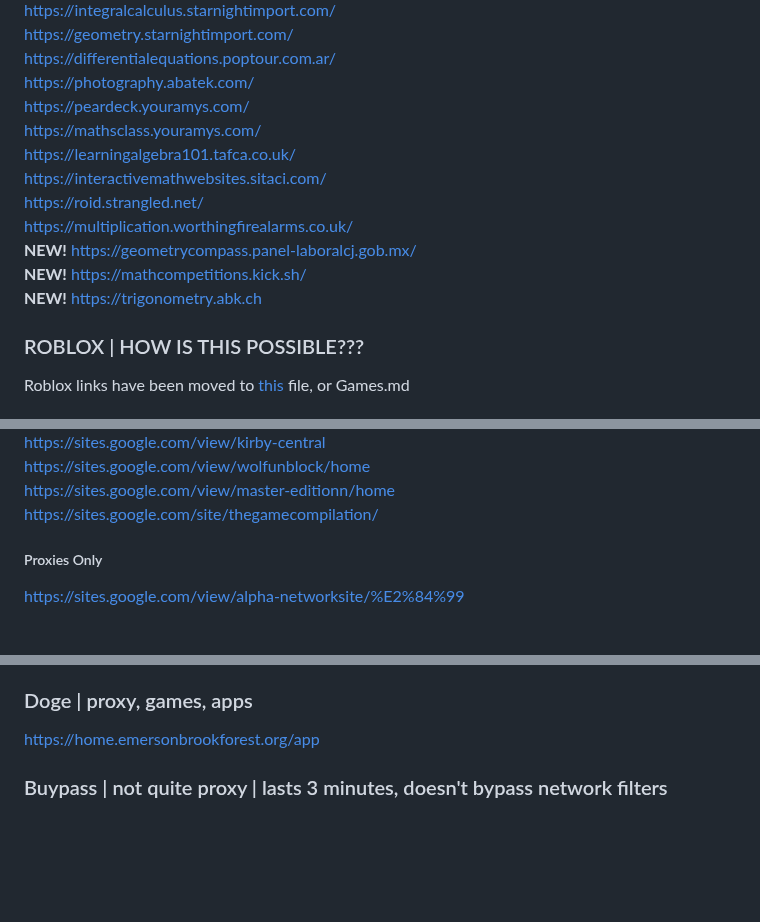
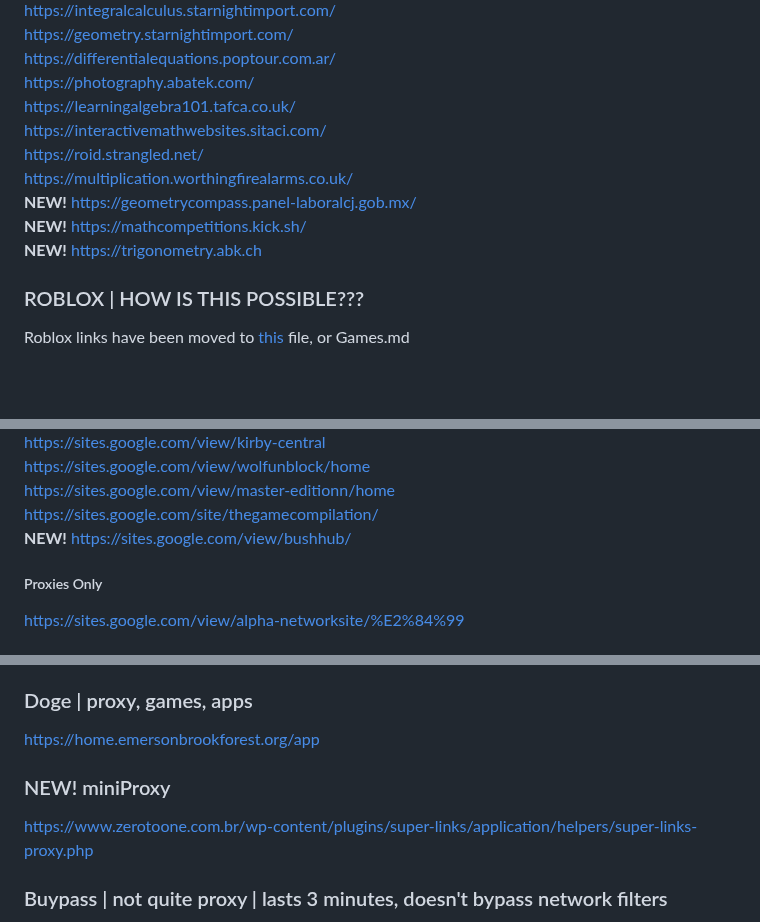
Before and after one commit to wea-f/ByePassHub, a Markdown page: mainUnblockers.md, 3 parts joined by grey strips. Drawn GitHub-style; blank space fills up the shorter version.

```diff
--- a/mainUnblockers.md
+++ b/mainUnblockers.md
@@ -171,8 +188,6 @@ https://integralcalculus.starnightimport.com/ <br>
 https://geometry.starnightimport.com/ <br>
 https://differentialequations.poptour.com.ar/ <br>
 https://photography.abatek.com/ <br>
-https://peardeck.youramys.com/ <br>
-https://mathsclass.youramys.com/ <br>
 https://learningalgebra101.tafca.co.uk/ <br>
 https://interactivemathwebsites.sitaci.com/ <br>
 https://roid.strangled.net/ <br>
@@ -180,6 +195,7 @@ https://multiplication.worthingfirealarms.co.uk/ <br>
 **NEW!** https://geometrycompass.panel-laboralcj.gob.mx/ <br>
 **NEW!** https://mathcompetitions.kick.sh/ <br>
 **NEW!** https://trigonometry.abk.ch <br>
+
 
 
 ### ROBLOX | HOW IS THIS POSSIBLE???
@@ -216,6 +232,7 @@ https://sites.google.com/view/kirby-central <br>
 https://sites.google.com/view/wolfunblock/home<br>
 https://sites.google.com/view/master-editionn/home <br>
 https://sites.google.com/site/thegamecompilation/ <br>
+**NEW!** https://sites.google.com/view/bushhub/ <br>
 ##### Proxies Only
 https://sites.google.com/view/alpha-networksite/%E2%84%99 <br>
 ##### Games Only
@@ -305,6 +326,9 @@ https://proxy-server.azurewebsites.net/index.php <br>
 
 ### Doge | proxy, games, apps
 https://home.emersonbrookforest.org/app<br>
+
+### NEW! miniProxy
+https://www.zerotoone.com.br/wp-content/plugins/super-links/application/helpers/super-links-proxy.php <br>
 
 ### Buypass | not quite proxy | lasts 3 minutes, doesn't bypass network filters
 https://playful-meringue-fb58bc.netlify.app/ <br>
```
Also changed, not shown: other parts of mainUnblockers.md (+29 -8 lines).
